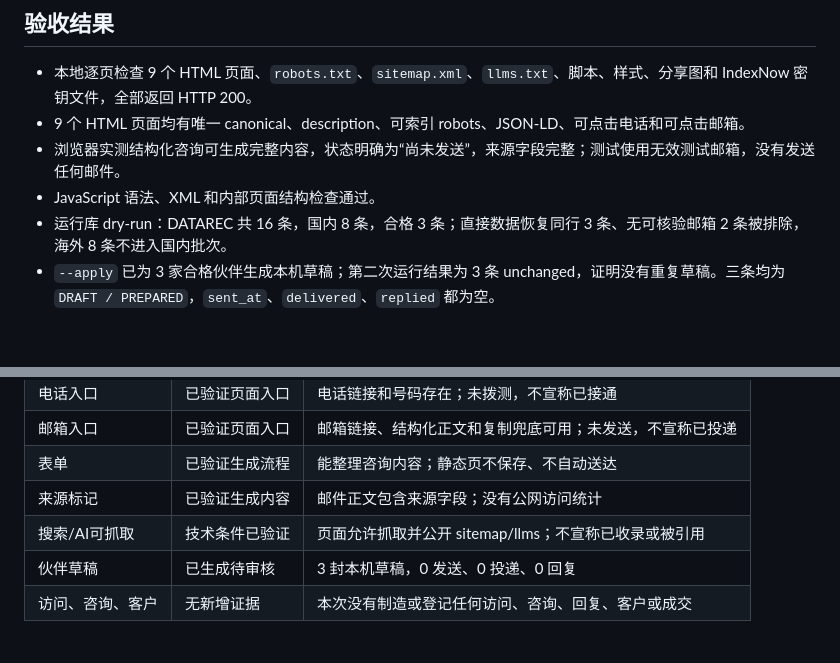
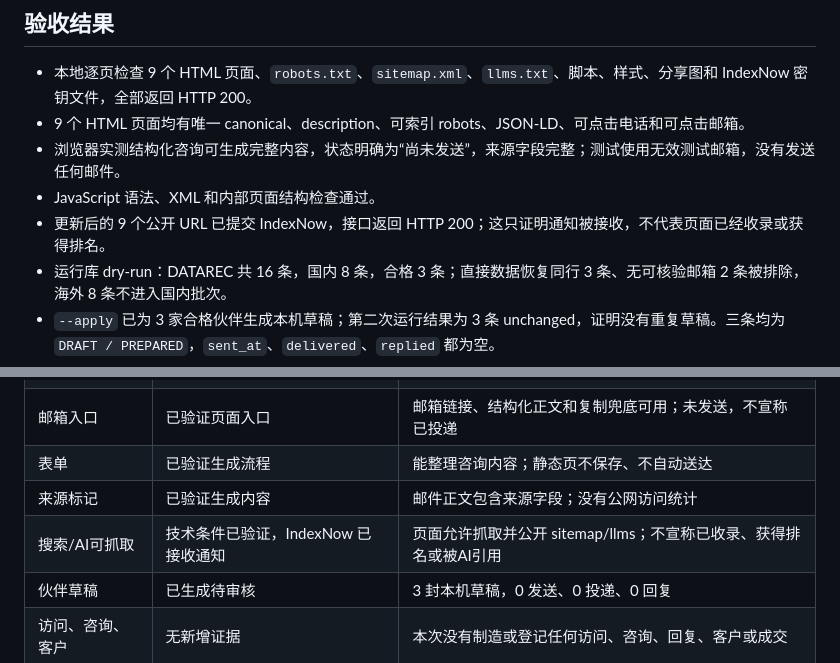
Before and after one commit to h20367825-spec/data-recovery-staging, a Markdown page: ACQUISITION_AUDIT_2026-10-01.md, 2 parts joined by grey strips. Drawn GitHub-style; blank space fills up the shorter version.

Commit message:
Record public acquisition verification

```diff
--- a/ACQUISITION_AUDIT_2026-10-01.md
+++ b/ACQUISITION_AUDIT_2026-10-01.md
@@ -25,6 +25,7 @@
 - 9 个 HTML 页面均有唯一 canonical、description、可索引 robots、JSON-LD、可点击电话和可点击邮箱。
 - 浏览器实测结构化咨询可生成完整内容，状态明确为“尚未发送”，来源字段完整；测试使用无效测试邮箱，没有发送任何邮件。
 - JavaScript 语法、XML 和内部页面结构检查通过。
+- 更新后的 9 个公开 URL 已提交 IndexNow，接口返回 HTTP 200；这只证明通知被接收，不代表页面已经收录或获得排名。
 - 运行库 dry-run：DATAREC 共 16 条，国内 8 条，合格 3 条；直接数据恢复同行 3 条、无可核验邮箱 2 条被排除，海外 8 条不进入国内批次。
 - `--apply` 已为 3 家合格伙伴生成本机草稿；第二次运行结果为 3 条 unchanged，证明没有重复草稿。三条均为 `DRAFT / PREPARED`，`sent_at`、`delivered`、`replied` 都为空。
 
@@ -37,7 +38,7 @@
 | 邮箱入口 | 已验证页面入口 | 邮箱链接、结构化正文和复制兜底可用；未发送，不宣称已投递 |
 | 表单 | 已验证生成流程 | 能整理咨询内容；静态页不保存、不自动送达 |
 | 来源标记 | 已验证生成内容 | 邮件正文包含来源字段；没有公网访问统计 |
-| 搜索/AI可抓取 | 技术条件已验证 | 页面允许抓取并公开 sitemap/llms；不宣称已收录或被引用 |
+| 搜索/AI可抓取 | 技术条件已验证，IndexNow 已接收通知 | 页面允许抓取并公开 sitemap/llms；不宣称已收录、获得排名或被AI引用 |
 | 伙伴草稿 | 已生成待审核 | 3 封本机草稿，0 发送、0 投递、0 回复 |
 | 访问、咨询、客户 | 无新增证据 | 本次没有制造或登记任何访问、咨询、回复、客户或成交 |
 
```
